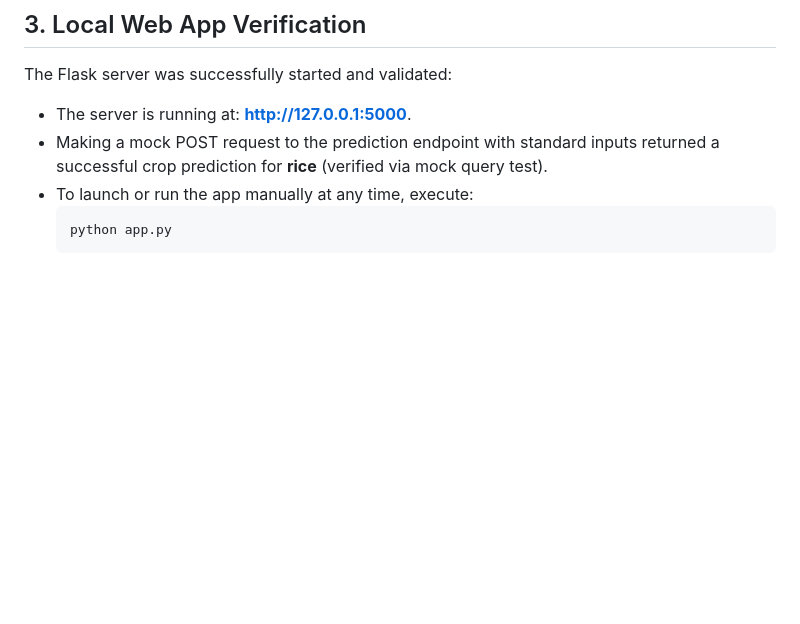
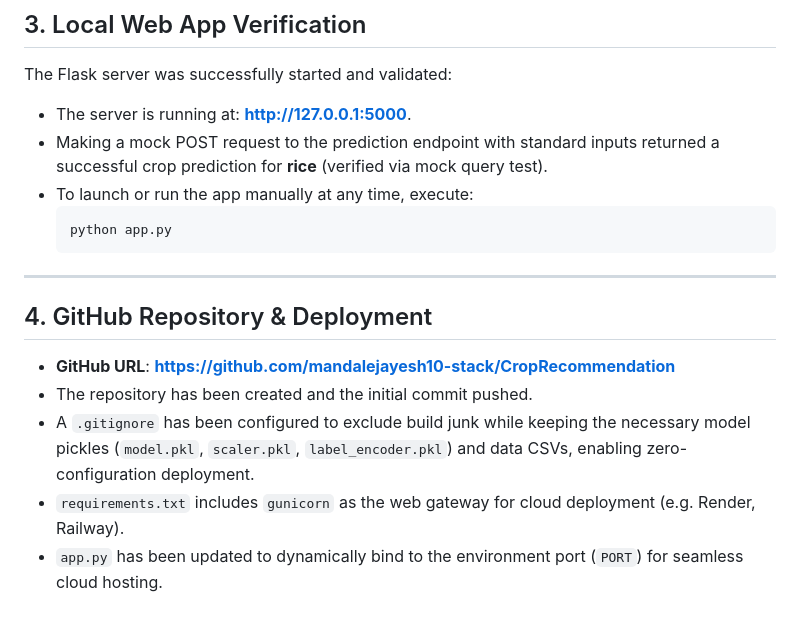
Before and after one commit to mandalejayesh10-stack/CropRecommendation, a Markdown page: walkthrough.md, the part around the change. GitHub-like rendering; blank space fills up the shorter version.

Commit message:
Update walkthrough with GitHub link

````diff
--- a/walkthrough.md
+++ b/walkthrough.md
@@ -56,3 +56,12 @@ The Flask server was successfully started and validated:
   ```bash
   python app.py
   ```
+
+---
+
+## 4. GitHub Repository & Deployment
+- **GitHub URL**: **[https://github.com/mandalejayesh10-stack/CropRecommendation](https://github.com/mandalejayesh10-stack/CropRecommendation)**
+- The repository has been created and the initial commit pushed.
+- A `.gitignore` has been configured to exclude build junk while keeping the necessary model pickles (`model.pkl`, `scaler.pkl`, `label_encoder.pkl`) and data CSVs, enabling zero-configuration deployment.
+- `requirements.txt` includes `gunicorn` as the web gateway for cloud deployment (e.g. Render, Railway).
+- `app.py` has been updated to dynamically bind to the environment port (`PORT`) for seamless cloud hosting.
````
